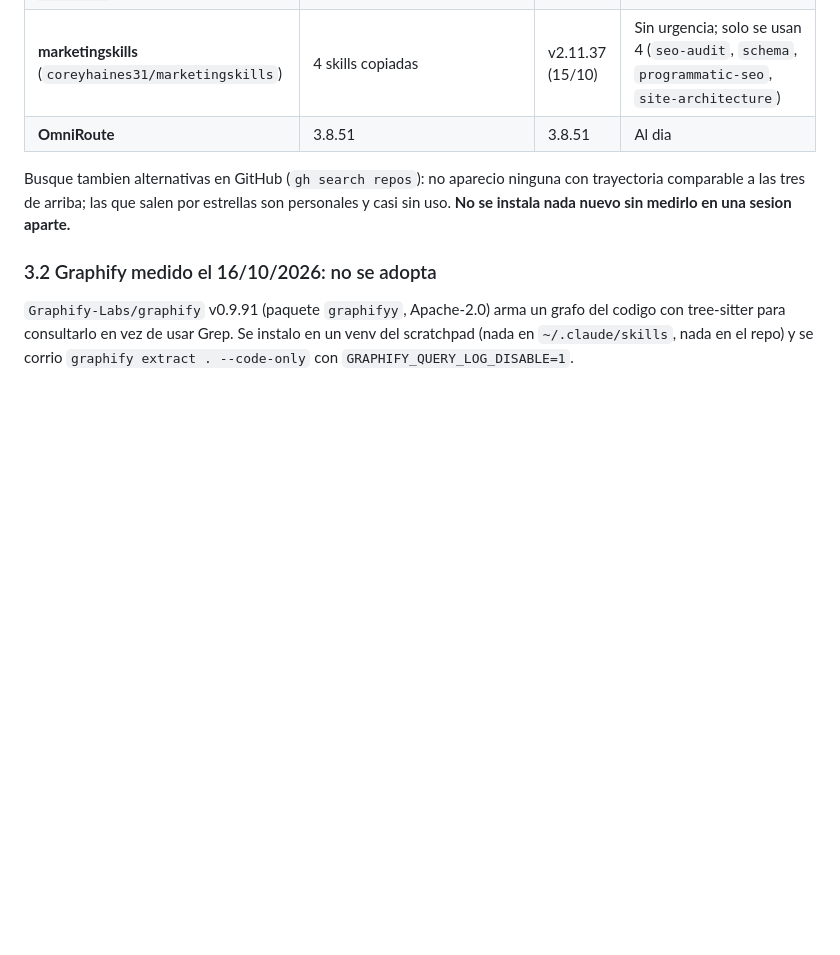
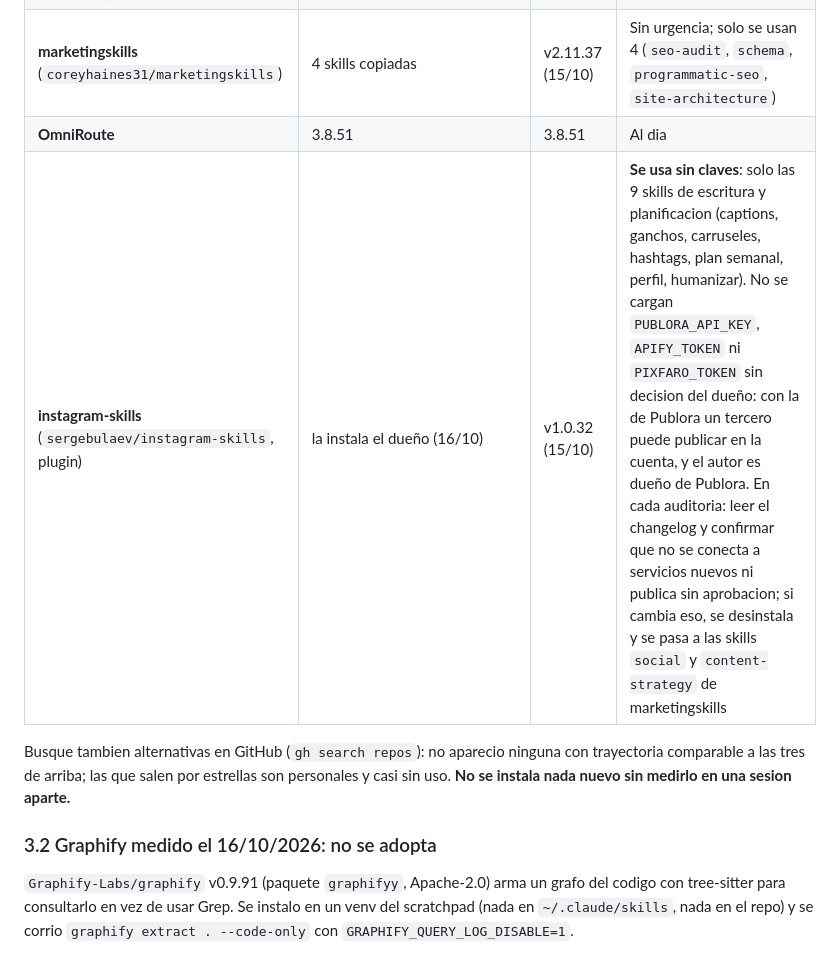
Before and after one commit to luismarceloescudero-debug/la-pichincha, a Markdown page: docs/proceso-de-trabajo.md, the part around the change. Drawn GitHub-style; blank space fills up the shorter version.

Commit message:
Proceso: instagram-skills en la auditoria mensual, uso sin claves
Co-Authored-By: Claude Opus 5.5 <noreply@anthropic.com>

```diff
--- a/docs/proceso-de-trabajo.md
+++ b/docs/proceso-de-trabajo.md
@@ -79,6 +79,7 @@ gh api repos/<dueño>/<repo>/releases/tags/<tag> --jq .body
 | **ui-ux-pro-max** (`nextlevelbuilder/ui-ux-pro-max-skill`, plugin) | 2.13.0 | v2.15.0 (13/08) | Actualizar cuando se toque UI nueva (K3) |
 | **marketingskills** (`coreyhaines31/marketingskills`) | 4 skills copiadas | v2.11.37 (15/10) | Sin urgencia; solo se usan 4 (`seo-audit`, `schema`, `programmatic-seo`, `site-architecture`) |
 | **OmniRoute** | 3.8.51 | 3.8.51 | Al dia |
+| **instagram-skills** (`sergebulaev/instagram-skills`, plugin) | la instala el dueño (16/10) | v1.0.32 (15/10) | **Se usa sin claves**: solo las 9 skills de escritura y planificacion (captions, ganchos, carruseles, hashtags, plan semanal, perfil, humanizar). No se cargan `PUBLORA_API_KEY`, `APIFY_TOKEN` ni `PIXFARO_TOKEN` sin decision del dueño: con la de Publora un tercero puede publicar en la cuenta, y el autor es dueño de Publora. En cada auditoria: leer el changelog y confirmar que no se conecta a servicios nuevos ni publica sin aprobacion; si cambia eso, se desinstala y se pasa a las skills `social` y `content-strategy` de marketingskills |
 
 Busque tambien alternativas en GitHub (`gh search repos`): no aparecio ninguna con trayectoria comparable a las tres de arriba; las que salen por estrellas son personales y casi sin uso. **No se instala nada nuevo sin medirlo en una sesion aparte.**
 
```
